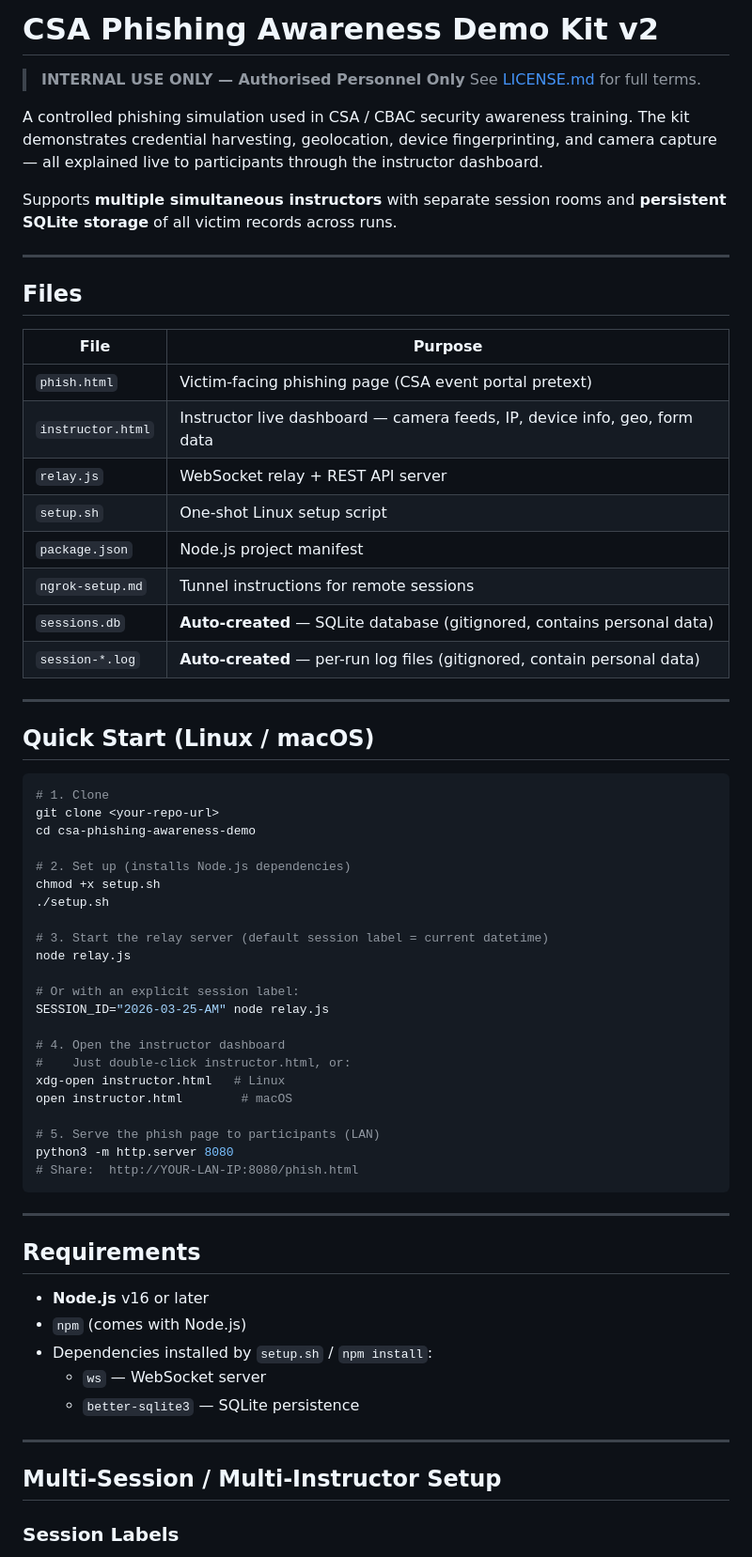
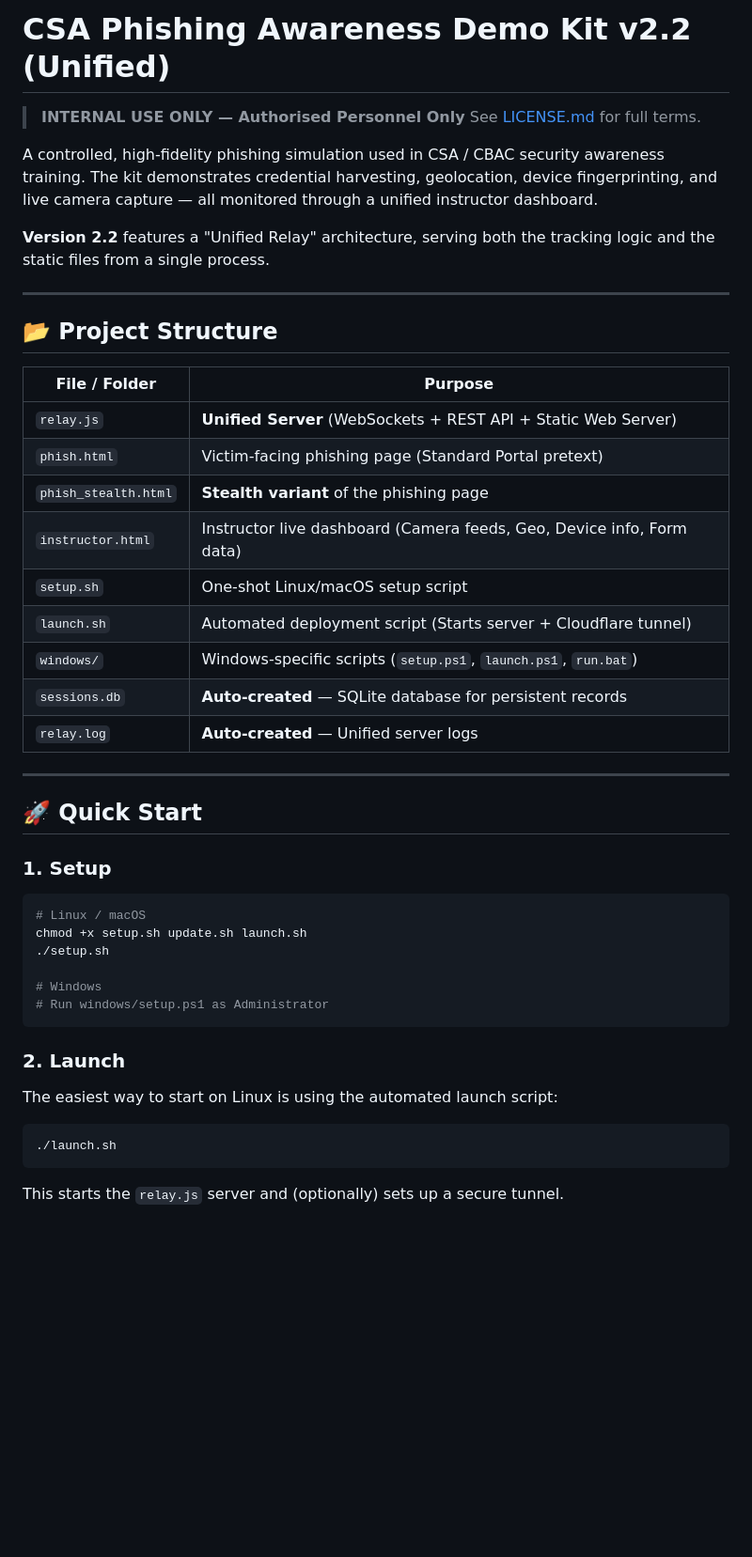
Before and after one commit to Prodi9al/CSA-Phishing-Platform, a Markdown page: README.md, the part around one of its changes. Shown at 94% size. Rendered like a GitHub page; blank space fills up the shorter version.

Commit message:
docs: update README.md to v2.2 (Unified Relay architecture)

````diff
--- a/README.md
+++ b/README.md
@@ -1,70 +1,47 @@
-# CSA Phishing Awareness Demo Kit v2
+# CSA Phishing Awareness Demo Kit v2.2 (Unified)
 
 > **INTERNAL USE ONLY — Authorised Personnel Only**
 > See [LICENSE.md](LICENSE.md) for full terms.
 
-A controlled phishing simulation used in CSA / CBAC security awareness training.
-The kit demonstrates credential harvesting, geolocation, device fingerprinting, and camera capture — all explained live to participants through the instructor dashboard.
+A controlled, high-fidelity phishing simulation used in CSA / CBAC security awareness training.
+The kit demonstrates credential harvesting, geolocation, device fingerprinting, and live camera capture — all monitored through a unified instructor dashboard.
 
-Supports **multiple simultaneous instructors** with separate session rooms and **persistent SQLite storage** of all victim records across runs.
+**Version 2.2** features a "Unified Relay" architecture, serving both the tracking logic and the static files from a single process.
 
 ---
 
-## Files
+## 📂 Project Structure
 
-| File | Purpose |
+| File / Folder | Purpose |
 |---|---|
-| `phish.html` | Victim-facing phishing page (CSA event portal pretext) |
-| `instructor.html` | Instructor live dashboard — camera feeds, IP, device info, geo, form data |
-| `relay.js` | WebSocket relay + REST API server |
-| `setup.sh` | One-shot Linux setup script |
-| `package.json` | Node.js project manifest |
-| `ngrok-setup.md` | Tunnel instructions for remote sessions |
-| `sessions.db` | **Auto-created** — SQLite database (gitignored, contains personal data) |
-| `session-*.log` | **Auto-created** — per-run log files (gitignored, contain personal data) |
+| `relay.js` | **Unified Server** (WebSockets + REST API + Static Web Server) |
+| `phish.html` | Victim-facing phishing page (Standard Portal pretext) |
+| `phish_stealth.html` | **Stealth variant** of the phishing page |
+| `instructor.html` | Instructor live dashboard (Camera feeds, Geo, Device info, Form data) |
+| `setup.sh` | One-shot Linux/macOS setup script |
+| `launch.sh` | Automated deployment script (Starts server + Cloudflare tunnel) |
+| `windows/` | Windows-specific scripts (`setup.ps1`, `launch.ps1`, `run.bat`) |
+| `sessions.db` | **Auto-created** — SQLite database for persistent records |
+| `relay.log` | **Auto-created** — Unified server logs |
 
 ---
 
-## Quick Start (Linux / macOS)
+## 🚀 Quick Start
 
+### 1. Setup
 ```bash
-# 1. Clone
-git clone <your-repo-url>
-cd csa-phishing-awareness-demo
-
-# 2. Set up (installs Node.js dependencies)
-chmod +x setup.sh
+# Linux / macOS
+chmod +x setup.sh update.sh launch.sh
 ./setup.sh
 
-# 3. Start the relay server (default session label = current datetime)
-node relay.js
-
-# Or with an explicit session label:
-SESSION_ID="2026-03-25-AM" node relay.js
-
-# 4. Open the instructor dashboard
-#    Just double-click instructor.html, or:
-xdg-open instructor.html   # Linux
-open instructor.html        # macOS
-
-# 5. Serve the phish page to participants (LAN)
-python3 -m http.server 8080
-# Share:  http://YOUR-LAN-IP:8080/phish.html
+# Windows
+# Run windows/setup.ps1 as Administrator
 ```
 
----
+### 2. Launch
+The easiest way to start on Linux is using the automated launch script:
+```bash
+./launch.sh
+```
+This starts the `relay.js` server and (optionally) sets up a secure tunnel.
 
-## Requirements
-
-- **Node.js** v16 or later
-- `npm` (comes with Node.js)
-- Dependencies installed by `setup.sh` / `npm install`:
-  - `ws` — WebSocket server
-  - `better-sqlite3` — SQLite persistence
-
----
-
-## Multi-Session / Multi-Instructor Setup
-
-### Session Labels
-
````
Also changed, not shown: other parts of README.md (+60 -149 lines).
